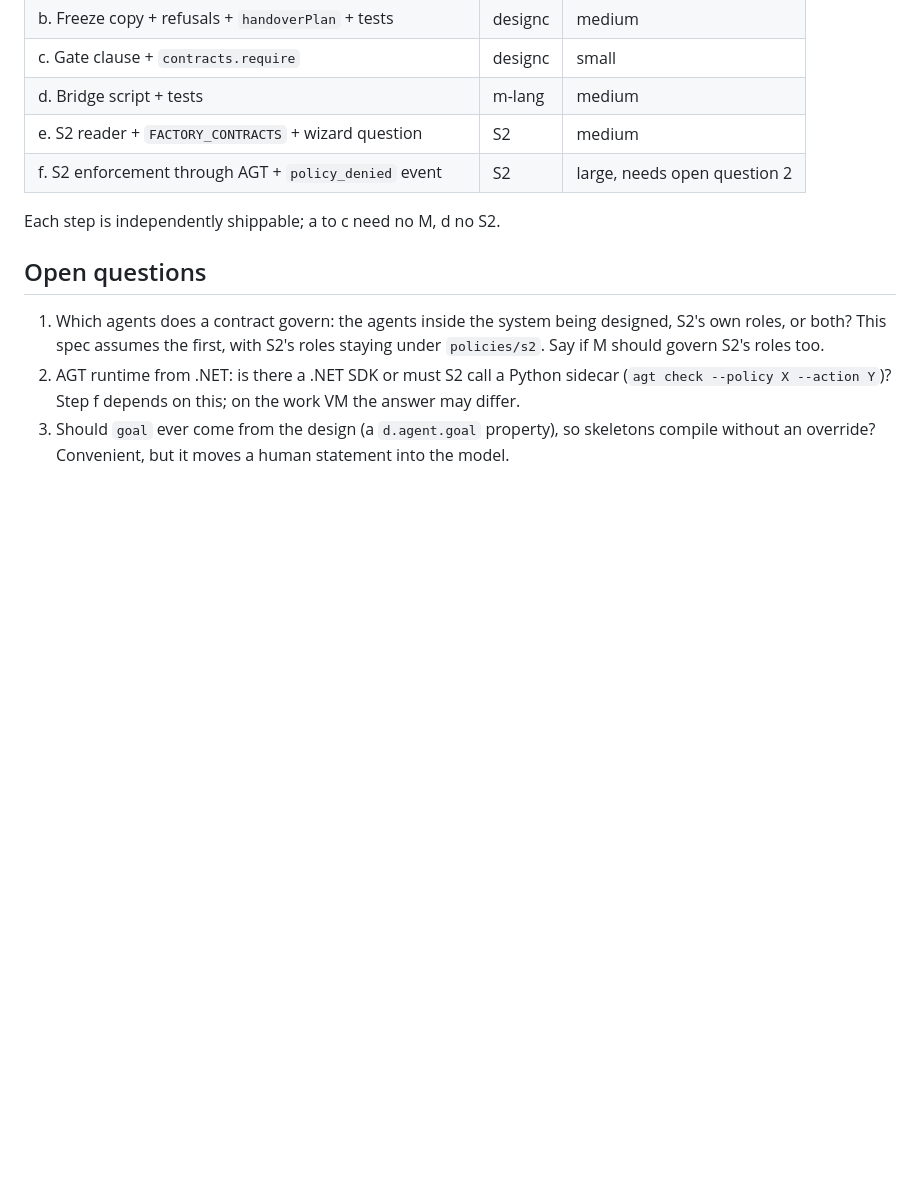
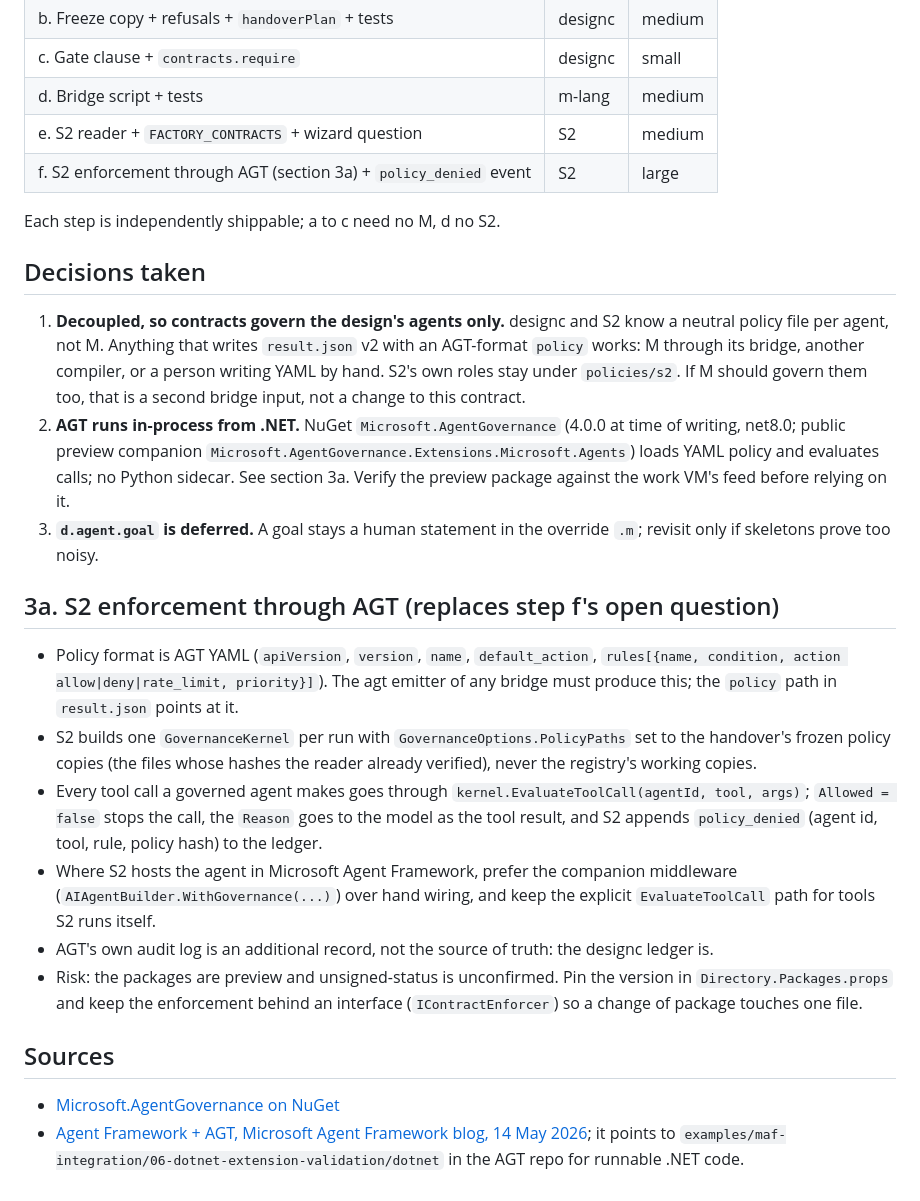
Before and after one commit to xMikeTR/designc, a Markdown page: docs/agent-contracts-spec.md, the part around the change. GitHub-like rendering; blank space fills up the shorter version.

Commit message:
Contracts spec: settle decoupling, AGT from .NET in-process
Co-Authored-By: Claude Sonnet 5.5 <noreply@anthropic.com>

```diff
--- a/docs/agent-contracts-spec.md
+++ b/docs/agent-contracts-spec.md
@@ -93,12 +93,26 @@ Tests (in m-lang): skeleton for a design agent compiles to `needs_input`; overri
 | c. Gate clause + `contracts.require` | designc | small |
 | d. Bridge script + tests | m-lang | medium |
 | e. S2 reader + `FACTORY_CONTRACTS` + wizard question | S2 | medium |
-| f. S2 enforcement through AGT + `policy_denied` event | S2 | large, needs open question 2 |
+| f. S2 enforcement through AGT (section 3a) + `policy_denied` event | S2 | large |
 
 Each step is independently shippable; a to c need no M, d no S2.
 
-## Open questions
+## Decisions taken
 
-1. Which agents does a contract govern: the agents inside the system being designed, S2's own roles, or both? This spec assumes the first, with S2's roles staying under `policies/s2`. Say if M should govern S2's roles too.
-2. AGT runtime from .NET: is there a .NET SDK or must S2 call a Python sidecar (`agt check --policy X --action Y`)? Step f depends on this; on the work VM the answer may differ.
-3. Should `goal` ever come from the design (a `d.agent.goal` property), so skeletons compile without an override? Convenient, but it moves a human statement into the model.
+1. **Decoupled, so contracts govern the design's agents only.** designc and S2 know a neutral policy file per agent, not M. Anything that writes `result.json` v2 with an AGT-format `policy` works: M through its bridge, another compiler, or a person writing YAML by hand. S2's own roles stay under `policies/s2`. If M should govern them too, that is a second bridge input, not a change to this contract.
+2. **AGT runs in-process from .NET.** NuGet `Microsoft.AgentGovernance` (4.0.0 at time of writing, net8.0; public preview companion `Microsoft.AgentGovernance.Extensions.Microsoft.Agents`) loads YAML policy and evaluates calls; no Python sidecar. See section 3a. Verify the preview package against the work VM's feed before relying on it.
+3. **`d.agent.goal` is deferred.** A goal stays a human statement in the override `.m`; revisit only if skeletons prove too noisy.
+
+## 3a. S2 enforcement through AGT (replaces step f's open question)
+
+- Policy format is AGT YAML (`apiVersion`, `version`, `name`, `default_action`, `rules[{name, condition, action allow|deny|rate_limit, priority}]`). The agt emitter of any bridge must produce this; the `policy` path in `result.json` points at it.
+- S2 builds one `GovernanceKernel` per run with `GovernanceOptions.PolicyPaths` set to the handover's frozen policy copies (the files whose hashes the reader already verified), never the registry's working copies.
+- Every tool call a governed agent makes goes through `kernel.EvaluateToolCall(agentId, tool, args)`; `Allowed = false` stops the call, the `Reason` goes to the model as the tool result, and S2 appends `policy_denied` (agent id, tool, rule, policy hash) to the ledger.
+- Where S2 hosts the agent in Microsoft Agent Framework, prefer the companion middleware (`AIAgentBuilder.WithGovernance(...)`) over hand wiring, and keep the explicit `EvaluateToolCall` path for tools S2 runs itself.
+- AGT's own audit log is an additional record, not the source of truth: the designc ledger is.
+- Risk: the packages are preview and unsigned-status is unconfirmed. Pin the version in `Directory.Packages.props` and keep the enforcement behind an interface (`IContractEnforcer`) so a change of package touches one file.
+
+## Sources
+
+- [Microsoft.AgentGovernance on NuGet](https://www.nuget.org/packages/microsoft.agentgovernance)
+- [Agent Framework + AGT, Microsoft Agent Framework blog, 14 May 2026](https://devblogs.microsoft.com/agent-framework/governance-at-the-speed-of-agents-microsoft-agent-framework-and-agent-governance-toolkit-better-together/); it points to `examples/maf-integration/06-dotnet-extension-validation/dotnet` in the AGT repo for runnable .NET code.
```
